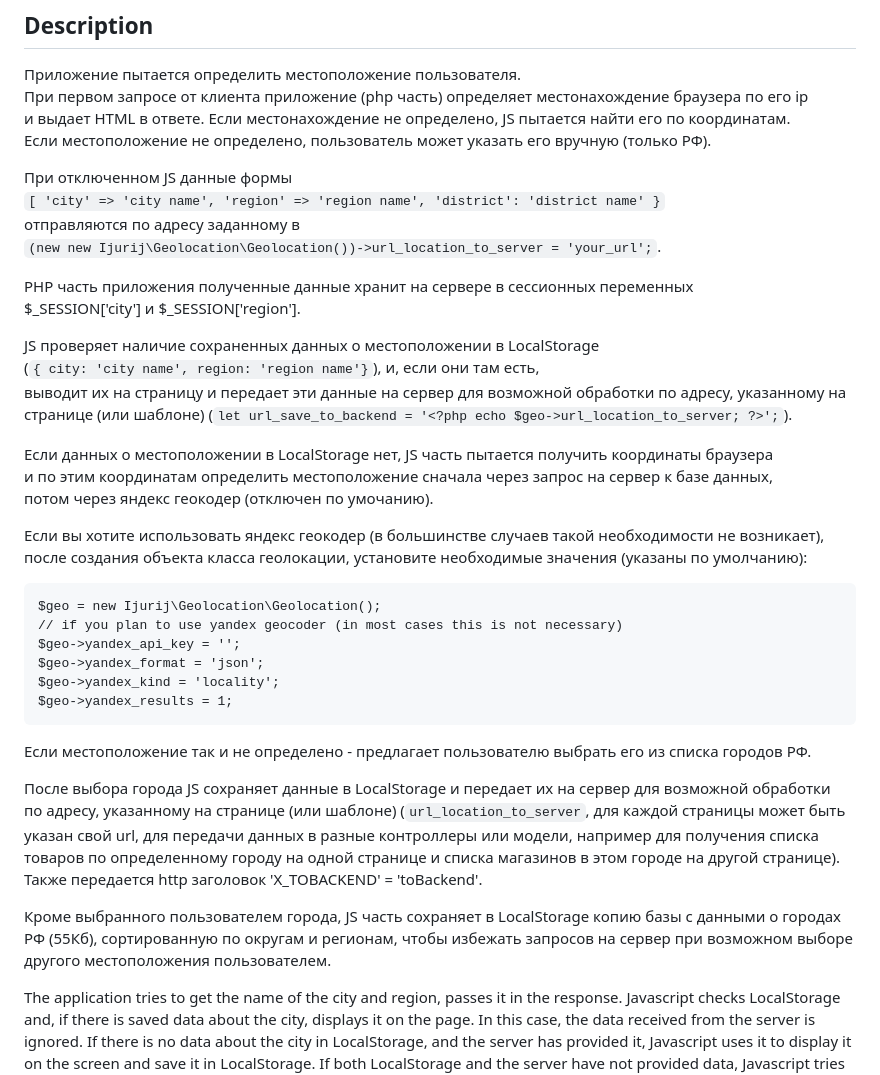
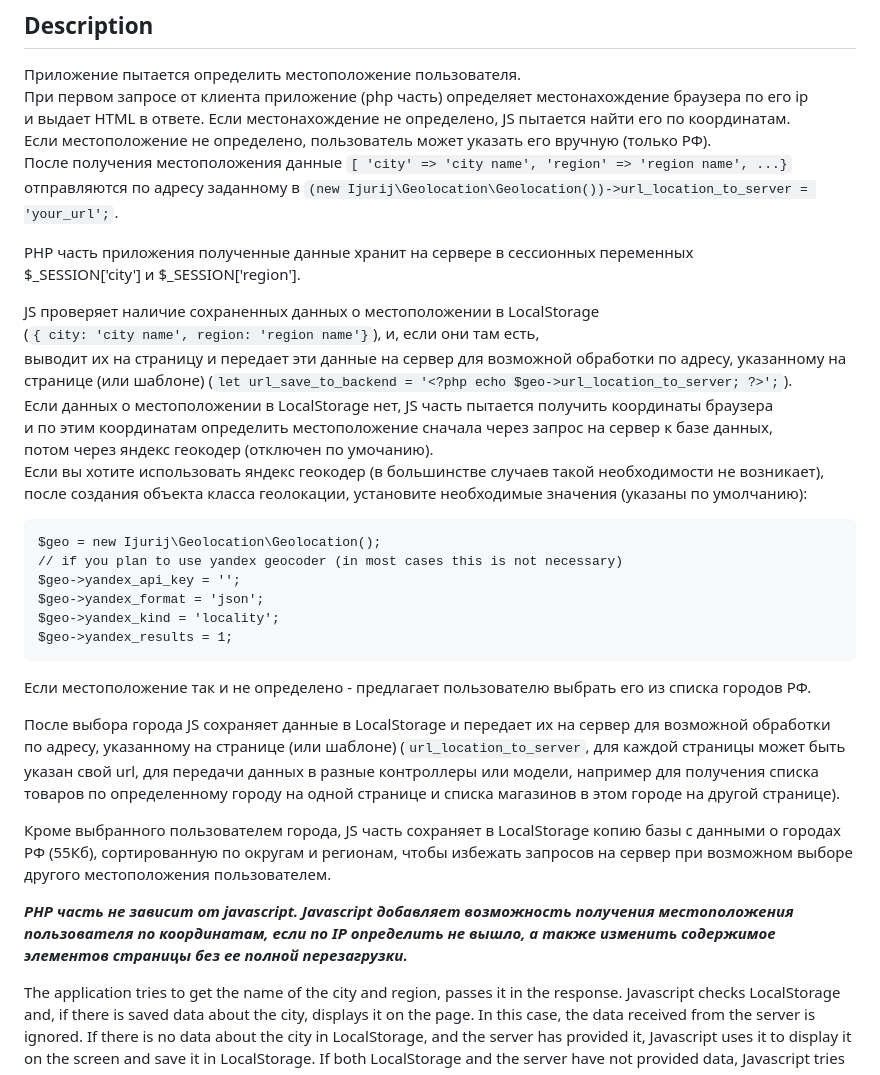
Before and after one commit to i-jurij/geolocation, a Markdown page: README.md, the part around the change printed below. GitHub-like rendering.

````diff
--- a/README.md
+++ b/README.md
@@ -6,11 +6,8 @@
 При первом запросе от клиента приложение (php часть) определяет местонахождение браузера по его ip
 и выдает HTML в ответе. Если местонахождение не определено, JS пытается найти его по координатам.
 Если местоположение не определено, пользователь может указать его вручную (только РФ).
-
-При отключенном JS данные формы
-`[ 'city' => 'city name', 'region' => 'region name', 'district': 'district name' }`
-отправляются по адресу заданному в
-`(new new Ijurij\Geolocation\Geolocation())->url_location_to_server = 'your_url';`.
+После получения местоположения данные `[ 'city' => 'city name', 'region' => 'region name', ...}`
+отправляются по адресу заданному в `(new Ijurij\Geolocation\Geolocation())->url_location_to_server = 'your_url';`.
 
 PHP часть приложения полученные данные хранит на сервере в сессионных переменных
 $_SESSION['city'] и $_SESSION['region'].
@@ -18,11 +15,9 @@ $_SESSION['city'] и $_SESSION['region'].
 JS проверяет наличие сохраненных данных о местоположении в LocalStorage
 (`{ city: 'city name', region: 'region name'}`), и, если они там есть,
 выводит их на страницу и передает эти данные на сервер для возможной обработки по адресу, указанному на странице (или шаблоне) (`let url_save_to_backend = '<?php echo $geo->url_location_to_server; ?>';`).
-
 Если данных о местоположении в LocalStorage нет, JS часть пытается получить координаты браузера
 и по этим координатам определить местоположение сначала через запрос на сервер к базе данных,
 потом через яндекс геокодер (отключен по умочанию).
-
 Если вы хотите использовать яндекс геокодер (в большинстве случаев такой необходимости не возникает),
 после создания объекта класса геолокации, установите необходимые значения (указаны по умолчанию):
 ```
@@ -33,17 +28,16 @@ $geo->yandex_format = 'json';
 $geo->yandex_kind = 'locality';
 $geo->yandex_results = 1;
 ```
-
 Если местоположение так и не определено - предлагает пользователю выбрать его из списка городов РФ.
 
 После выбора города JS сохраняет данные в LocalStorage и передает их на сервер для возможной обработки
 по адресу, указанному на странице (или шаблоне) (`url_location_to_server`, для каждой страницы может быть
 указан свой url, для передачи данных в разные контроллеры или модели, например для получения списка
 товаров по определенному городу на одной странице и списка магазинов в этом городе на другой странице).
-Также передается http заголовок 'X_TOBACKEND' = 'toBackend'.
 
 Кроме выбранного пользователем города, JS часть сохраняет в LocalStorage копию базы с данными о городах РФ (55Кб), сортированную по округам и регионам, чтобы избежать запросов на сервер при возможном выборе другого местоположения пользователем.
 
+***PHP часть не зависит от javascript. Javascript добавляет возможность получения местоположения пользователя по координатам, если по IP определить не вышло, а также изменить содержимое элементов страницы без ее полной перезагрузки.***
 
 The application tries to get the name of the city and region, passes it in the response.
 Javascript checks LocalStorage and, if there is saved data about the city, displays it on the page. In this case, the data received from the server is ignored.
````
Also changed, not shown: other parts of README.md (+38 -98 lines).
